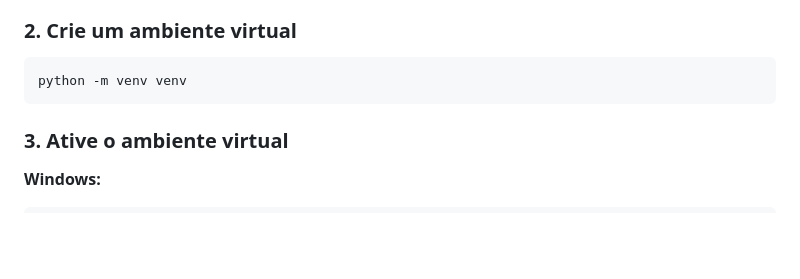
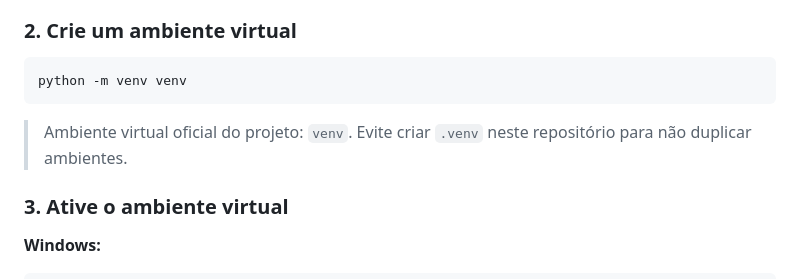
Before and after one commit to JoaoOtavio13/Vendas, a Markdown page: README.md, the part around the change. Drawn GitHub-style; blank space fills up the shorter version.

Commit message:
docs: clarify virtual environment setup instructions in README
- Add note specifying 'venv' as the official virtual environment
- Warn against creating '.venv' to avoid duplicate environments

````diff
--- a/README.md
+++ b/README.md
@@ -52,6 +52,9 @@ cd Vendas_ajustes
 ```bash
 python -m venv venv
 ```
+
+> Ambiente virtual oficial do projeto: `venv`.
+> Evite criar `.venv` neste repositório para não duplicar ambientes.
 
 ### 3. Ative o ambiente virtual
 
````
